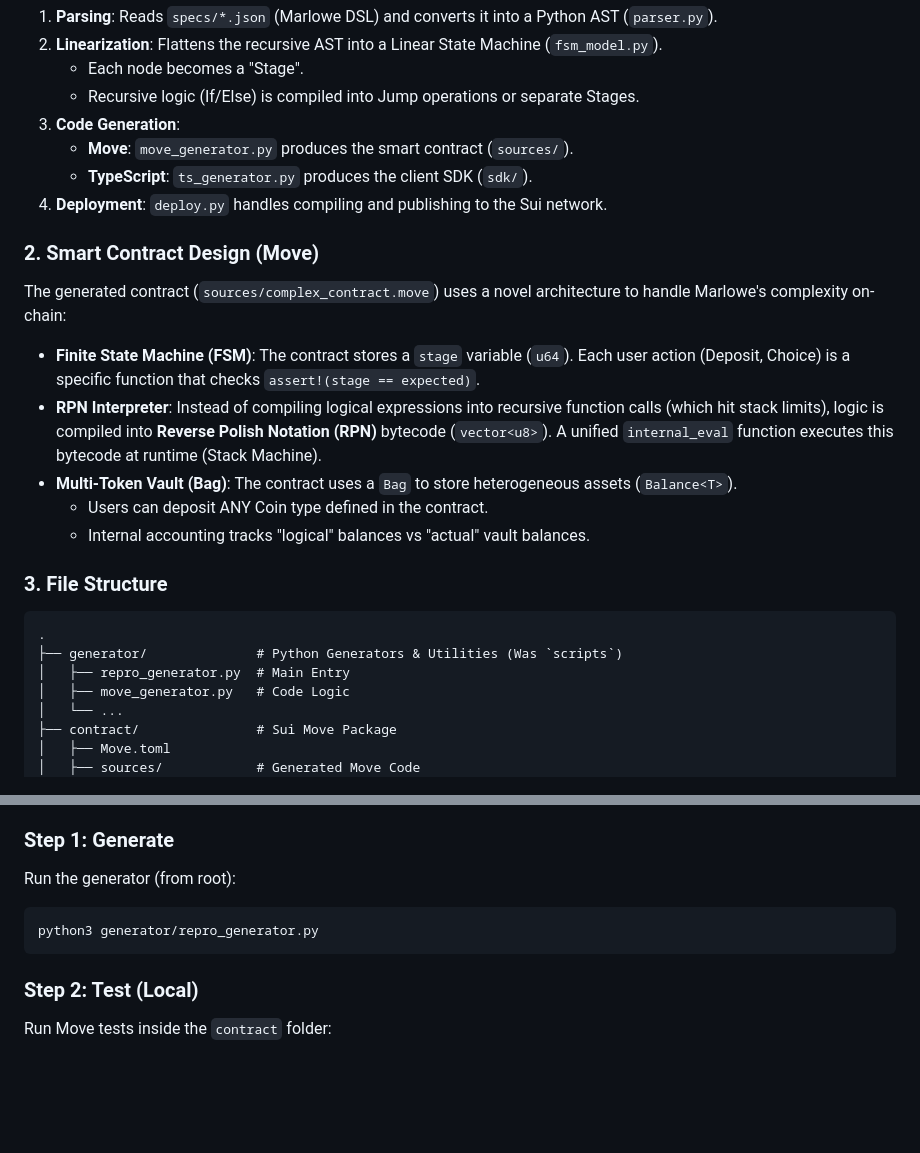
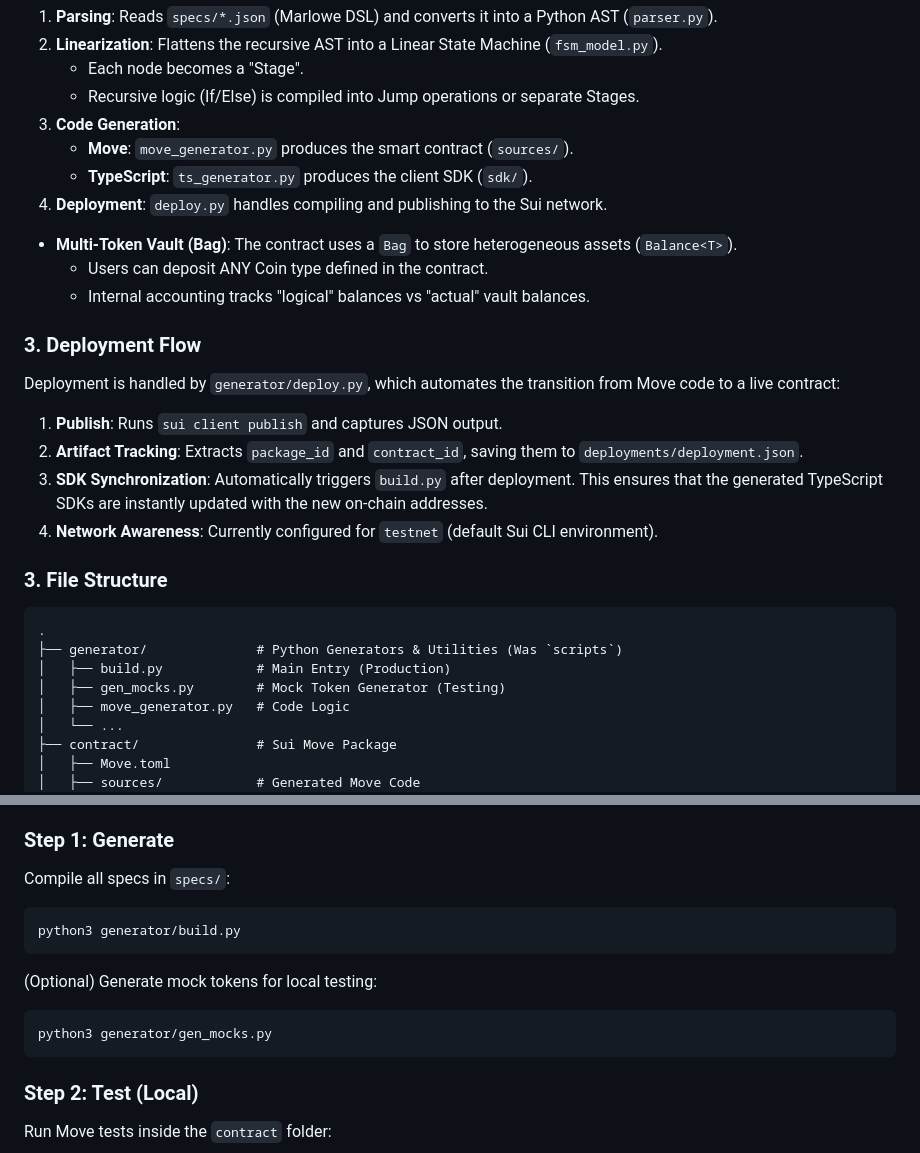
Before and after one commit to Toby1009/marlowe-to-move, a Markdown page: ARCHITECTURE.md, 2 parts joined by grey strips. Drawn GitHub-style; blank space fills up the shorter version.

Commit message:
Docs: Detailed deployment flow in ARCHITECTURE.md

````diff
--- a/ARCHITECTURE.md
+++ b/ARCHITECTURE.md
@@ -16,20 +16,23 @@ The system follows a 4-step generation process:
     -   **TypeScript**: `ts_generator.py` produces the client SDK (`sdk/`).
 4.  **Deployment**: `deploy.py` handles compiling and publishing to the Sui network.
 
-### 2. Smart Contract Design (Move)
-The generated contract (`sources/complex_contract.move`) uses a novel architecture to handle Marlowe's complexity on-chain:
-
-*   **Finite State Machine (FSM)**: The contract stores a `stage` variable (`u64`). Each user action (Deposit, Choice) is a specific function that checks `assert!(stage == expected)`.
-*   **RPN Interpreter**: Instead of compiling logical expressions into recursive function calls (which hit stack limits), logic is compiled into **Reverse Polish Notation (RPN)** bytecode (`vector<u8>`). A unified `internal_eval` function executes this bytecode at runtime (Stack Machine).
 *   **Multi-Token Vault (Bag)**: The contract uses a `Bag` to store heterogeneous assets (`Balance<T>`).
     -   Users can deposit ANY Coin type defined in the contract.
     -   Internal accounting tracks "logical" balances vs "actual" vault balances.
+
+### 3. Deployment Flow
+Deployment is handled by `generator/deploy.py`, which automates the transition from Move code to a live contract:
+1.  **Publish**: Runs `sui client publish` and captures JSON output.
+2.  **Artifact Tracking**: Extracts `package_id` and `contract_id`, saving them to `deployments/deployment.json`.
+3.  **SDK Synchronization**: Automatically triggers `build.py` after deployment. This ensures that the generated TypeScript SDKs are instantly updated with the new on-chain addresses.
+4.  **Network Awareness**: Currently configured for `testnet` (default Sui CLI environment).
 
 ### 3. File Structure
 ```text
 .
 ├── generator/              # Python Generators & Utilities (Was `scripts`)
-│   ├── repro_generator.py  # Main Entry
+│   ├── build.py            # Main Entry (Production)
+│   ├── gen_mocks.py        # Mock Token Generator (Testing)
 │   ├── move_generator.py   # Code Logic
 │   └── ...
 ├── contract/               # Sui Move Package
@@ -52,9 +55,13 @@ The generated contract (`sources/complex_contract.move`) uses a novel architectu
 -   Node.js & NPM
 
 ### Step 1: Generate
-Run the generator (from root):
+Compile all specs in `specs/`:
 ```bash
-python3 generator/repro_generator.py
+python3 generator/build.py
+```
+(Optional) Generate mock tokens for local testing:
+```bash
+python3 generator/gen_mocks.py
 ```
 
 ### Step 2: Test (Local)
````
